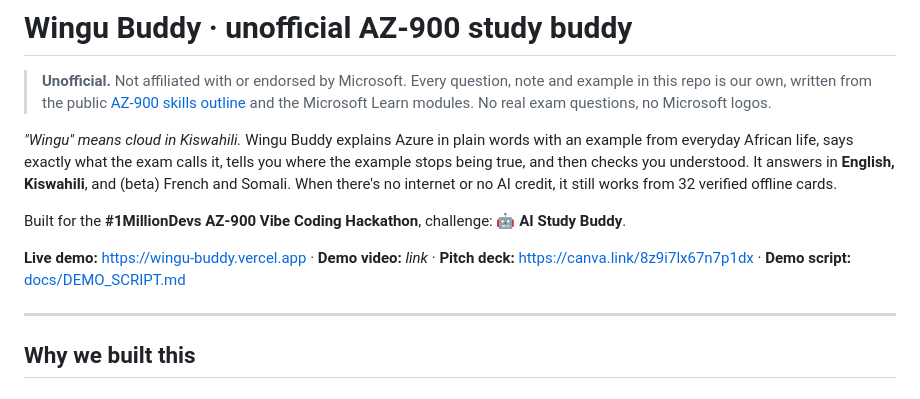
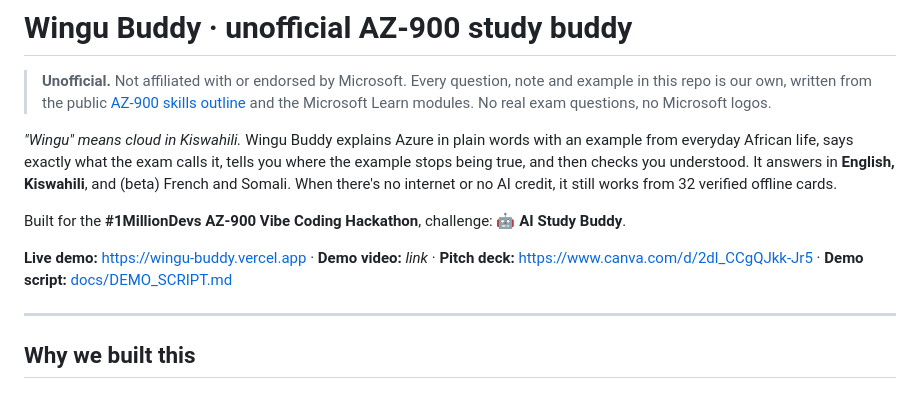
Before and after one commit to ibrahim-warsame/az900-study-buddy, a Markdown page: README.md, the part around the change. Rendered like a GitHub page.

Commit message:
README: link the PLP-template pitch deck
Co-Authored-By: Claude Sonnet 5.5 <noreply@anthropic.com>

```diff
--- a/README.md
+++ b/README.md
@@ -6,7 +6,7 @@
 
 Built for the **#1MillionDevs AZ-900 Vibe Coding Hackathon**, challenge: **🤖 AI Study Buddy**.
 
-**Live demo:** https://wingu-buddy.vercel.app · **Demo video:** _link_ · **Pitch deck:** https://canva.link/8z9i7lx67n7p1dx · **Demo script:** [docs/DEMO_SCRIPT.md](docs/DEMO_SCRIPT.md)
+**Live demo:** https://wingu-buddy.vercel.app · **Demo video:** _link_ · **Pitch deck:** https://www.canva.com/d/2dl_CCgQJkk-Jr5 · **Demo script:** [docs/DEMO_SCRIPT.md](docs/DEMO_SCRIPT.md)
 
 ---
 
```
